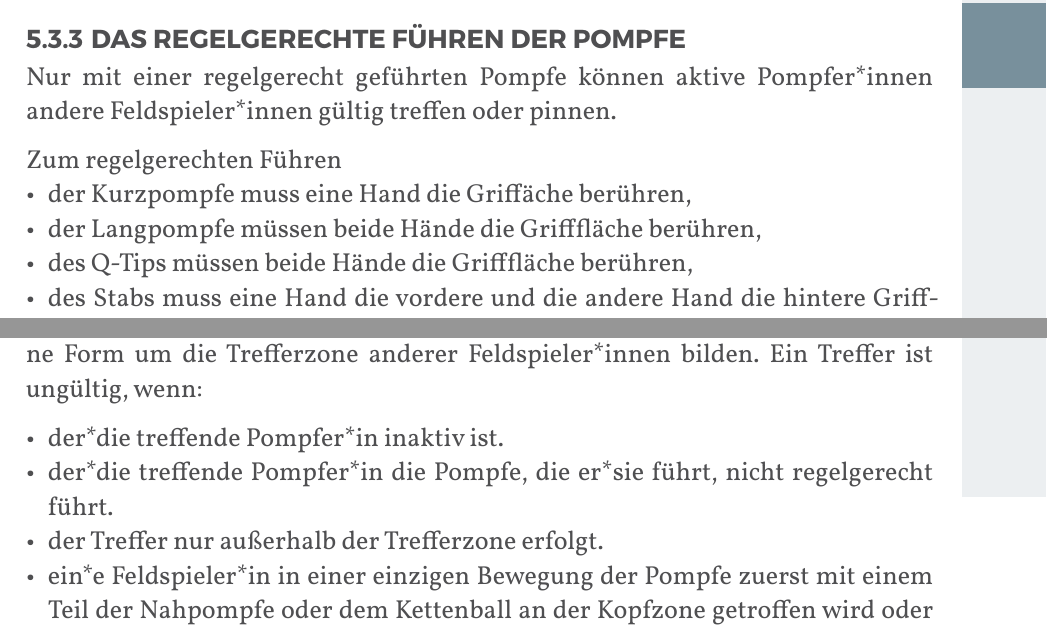
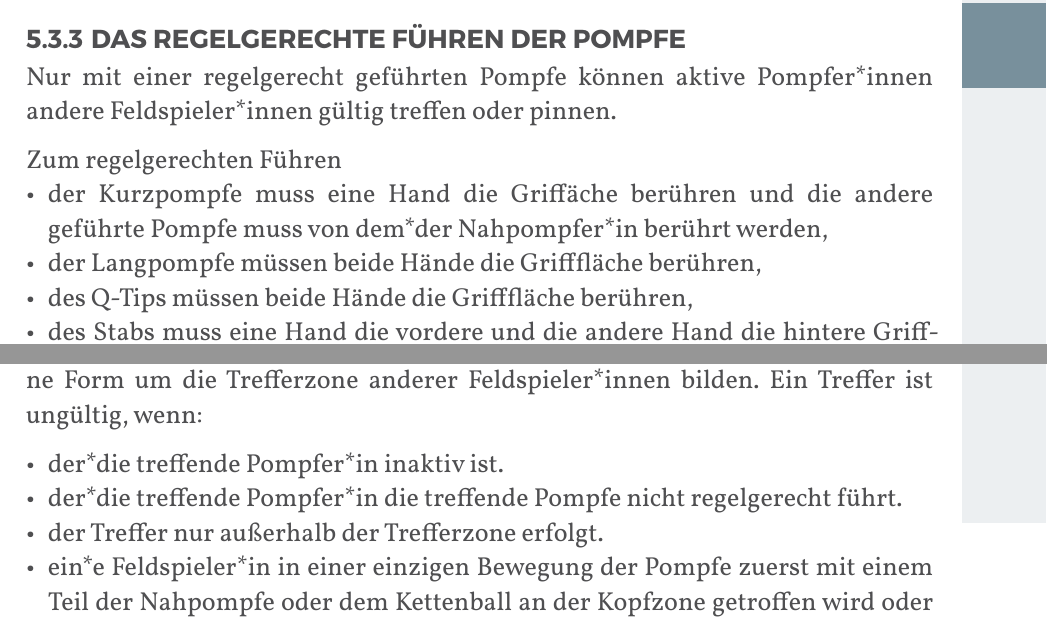
Before and after one commit to JuggerGermany/Regelwerk, a Typst document (typst/regelwerk.typ, which reads typst/pompfen/kurzpompfe.typ, typst/regeln/gueltig_ungueltig_treffen.typ, typst/regeln/pompfe_fuehren.typ): two parts of pages 27 and 29 of 40, joined at a grey line, cut so that both start at the same text. Compiled offline with Typst 0.15.

Commit message:
beide pompfen müssen berührt werden

```diff
--- a/typst/pompfen/kurzpompfe.typ
+++ b/typst/pompfen/kurzpompfe.typ
@@ -8,7 +8,8 @@ Die maximale Länge der Kurzpompfe entspricht ihrer maximalen Reichweite und bet
 Die minimale Länge der Schlagfläche mit Spitze beträgt #strong[60_cm].
 
 Die Kurzpompfe wird in Kombination mit einem Schild oder einer zweiten Kurzpompfe geführt.
-Die Kurzpompfe kann nur regelgerecht geführt werden, wenn die Hand des*der Pompfer*in die Grifffläche berührt.
+Die Kurzpompfe kann nur regelgerecht geführt werden, wenn die Hand des*der Pompfer*in die Grifffläche berührt und die andere geführte Pompfe von der*dem Pompfer*in berührt wird.
+
 Mit der Kurzpompfe darf gestochen werden.
 
 
--- a/typst/regeln/gueltig_ungueltig_treffen.typ
+++ b/typst/regeln/gueltig_ungueltig_treffen.typ
@@ -6,7 +6,7 @@ Aktive Kettenspieler*innen treffen gültig, indem sie mit dem Kettenball ihrer
 Ein Treffer ist ungültig, wenn:
 
 - der*die treffende Pompfer*in inaktiv ist.
-- der*die treffende Pompfer*in die Pompfe, die er*sie führt, nicht regelgerecht führt.
+- der*die treffende Pompfer*in die treffende Pompfe nicht regelgerecht führt.
 - der Treffer nur außerhalb der Trefferzone erfolgt.
 - ein*e Feldspieler*in in einer einzigen Bewegung der Pompfe zuerst mit einem Teil der Nahpompfe oder dem Kettenball an der Kopfzone getroffen wird oder die Kette darum eine geschlossene Form bildet und dann die Bedingungen für einen gültigen Treffer an einer Trefferzone erfüllt werden.
 - er durch eine Stichbewegung mit einem Stab erfolgt.
--- a/typst/regeln/pompfe_fuehren.typ
+++ b/typst/regeln/pompfe_fuehren.typ
@@ -3,7 +3,7 @@
 Nur mit einer regelgerecht geführten Pompfe können aktive Pompfer*innen andere Feldspieler*innen gültig treffen oder pinnen.
 
 Zum regelgerechten Führen
-- der Kurzpompfe muss eine Hand die Griffäche berühren,
+- der Kurzpompfe muss eine Hand die Griffäche berühren und die andere geführte Pompfe muss von dem*der Nahpompfer*in berührt werden,
 - der Langpompfe müssen beide Hände die Grifffläche berühren,
 - des Q-Tips müssen beide Hände die Grifffläche berühren,
 - des Stabs muss eine Hand die vordere und die andere Hand die hintere Grifffäche berühren.
```
